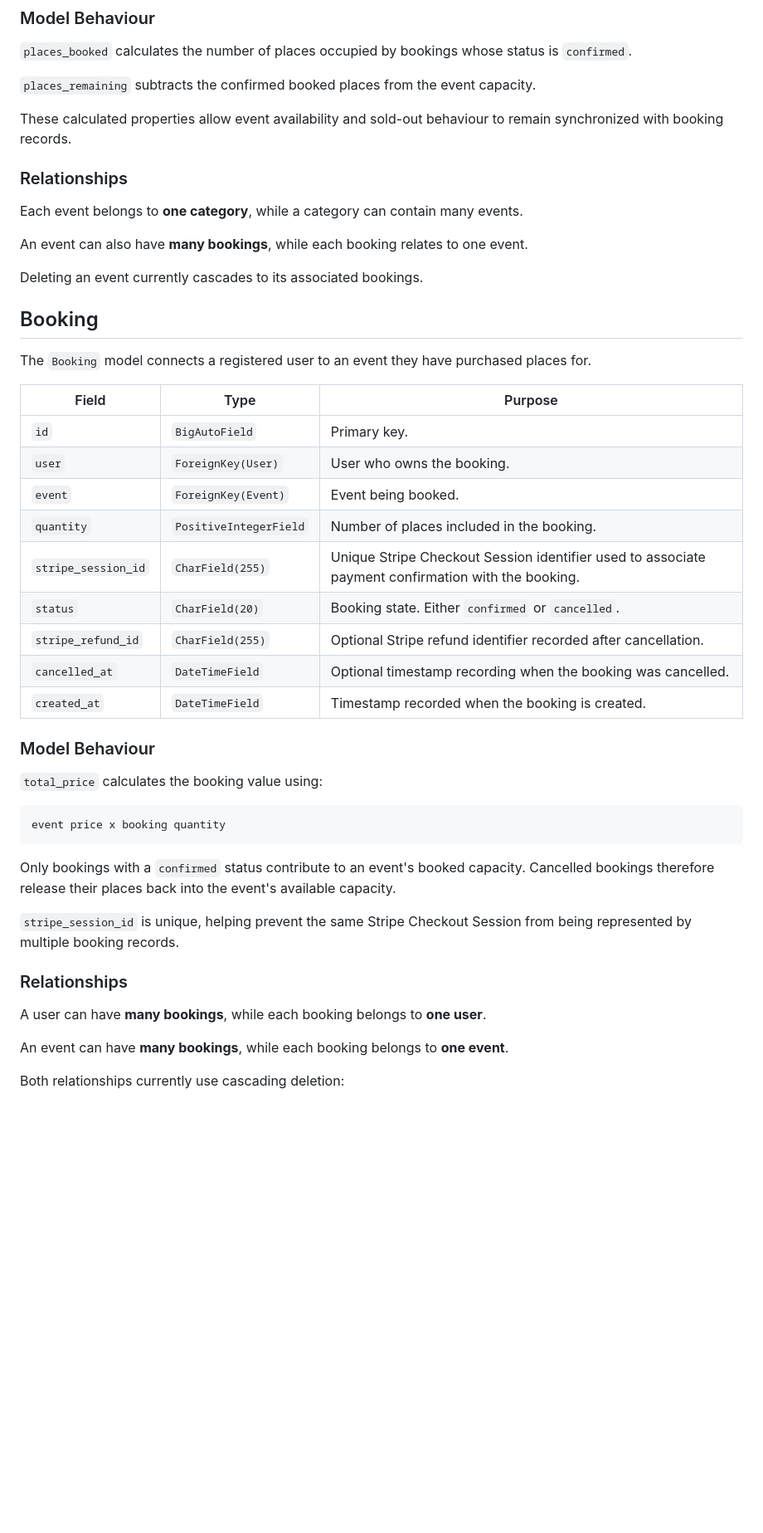
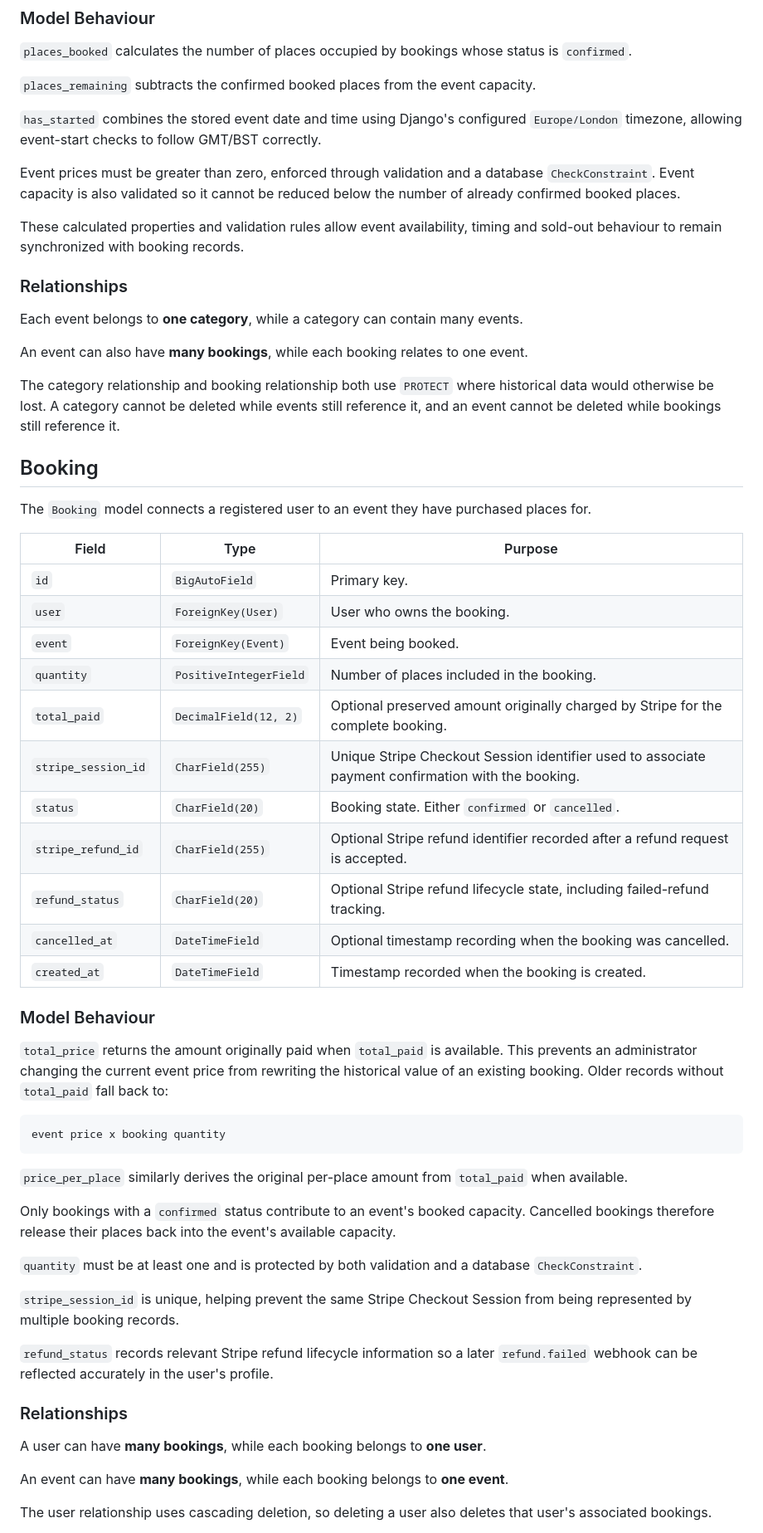
Before and after one commit to MSR-Projects7274/event-horizon, a Markdown page: README.md, the part around one of its changes. Shown at 83% size. GitHub-like rendering; blank space fills up the shorter version.

Commit message:
Update README for current project state

````diff
--- a/README.md
+++ b/README.md
@@ -779,7 +784,11 @@ Events are ordered by date and then time.
 
 `places_remaining` subtracts the confirmed booked places from the event capacity.
 
-These calculated properties allow event availability and sold-out behaviour to remain synchronized with booking records.
+`has_started` combines the stored event date and time using Django's configured `Europe/London` timezone, allowing event-start checks to follow GMT/BST correctly.
+
+Event prices must be greater than zero, enforced through validation and a database `CheckConstraint`. Event capacity is also validated so it cannot be reduced below the number of already confirmed booked places.
+
+These calculated properties and validation rules allow event availability, timing and sold-out behaviour to remain synchronized with booking records.
 
 ### Relationships
 
@@ -787,7 +796,7 @@ Each event belongs to **one category**, while a category can contain many events
 
 An event can also have **many bookings**, while each booking relates to one event.
 
-Deleting an event currently cascades to its associated bookings.
+The category relationship and booking relationship both use `PROTECT` where historical data would otherwise be lost. A category cannot be deleted while events still reference it, and an event cannot be deleted while bookings still reference it.
 
 ## Booking
 
@@ -799,23 +808,31 @@ The `Booking` model connects a registered user to an event they have purchased p
 | `user`              | `ForeignKey(User)`     | User who owns the booking.                                                                         |
 | `event`             | `ForeignKey(Event)`    | Event being booked.                                                                                |
 | `quantity`          | `PositiveIntegerField` | Number of places included in the booking.                                                          |
+| `total_paid`        | `DecimalField(12, 2)`  | Optional preserved amount originally charged by Stripe for the complete booking.                    |
 | `stripe_session_id` | `CharField(255)`       | Unique Stripe Checkout Session identifier used to associate payment confirmation with the booking. |
 | `status`            | `CharField(20)`        | Booking state. Either `confirmed` or `cancelled`.                                                  |
-| `stripe_refund_id`  | `CharField(255)`       | Optional Stripe refund identifier recorded after cancellation.                                     |
+| `stripe_refund_id`  | `CharField(255)`       | Optional Stripe refund identifier recorded after a refund request is accepted.                      |
+| `refund_status`     | `CharField(20)`        | Optional Stripe refund lifecycle state, including failed-refund tracking.                           |
 | `cancelled_at`      | `DateTimeField`        | Optional timestamp recording when the booking was cancelled.                                       |
 | `created_at`        | `DateTimeField`        | Timestamp recorded when the booking is created.                                                    |
 
 ### Model Behaviour
 
-`total_price` calculates the booking value using:
+`total_price` returns the amount originally paid when `total_paid` is available. This prevents an administrator changing the current event price from rewriting the historical value of an existing booking. Older records without `total_paid` fall back to:
 
 ```text
 event price x booking quantity
 ```
 
+`price_per_place` similarly derives the original per-place amount from `total_paid` when available.
+
 Only bookings with a `confirmed` status contribute to an event's booked capacity. Cancelled bookings therefore release their places back into the event's available capacity.
 
+`quantity` must be at least one and is protected by both validation and a database `CheckConstraint`.
+
 `stripe_session_id` is unique, helping prevent the same Stripe Checkout Session from being represented by multiple booking records.
+
+`refund_status` records relevant Stripe refund lifecycle information so a later `refund.failed` webhook can be reflected accurately in the user's profile.
 
 ### Relationships
 
@@ -823,5 +840,5 @@ A user can have **many bookings**, while each booking belongs to **one user**.
 
 An event can have **many bookings**, while each booking belongs to **one event**.
 
-Both relationships currently use cascading deletion:
+The user relationship uses cascading deletion, so deleting a user also deletes that user's associated bookings.
 
````
Also changed, not shown: other parts of README.md (+25 -16 lines).
